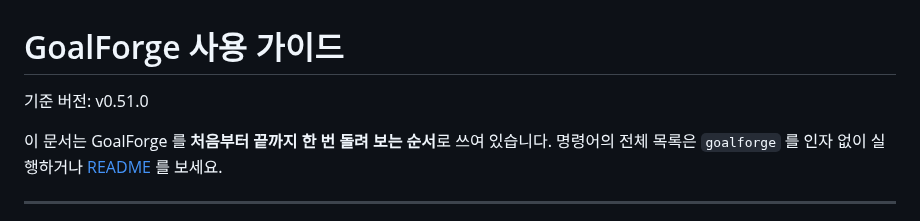
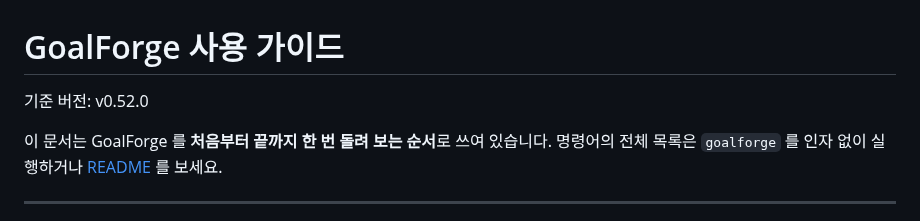
Before and after one commit to hkjang/goalforge, a Markdown page: docs/GUIDE.md, the part around the change. Rendered like a GitHub page.

Commit message:
가이드 기준 버전을 v0.52.0 으로

```diff
--- a/docs/GUIDE.md
+++ b/docs/GUIDE.md
@@ -1,6 +1,6 @@
 # GoalForge 사용 가이드
 
-기준 버전: v0.51.0
+기준 버전: v0.52.0
 
 이 문서는 GoalForge 를 **처음부터 끝까지 한 번 돌려 보는 순서**로 쓰여 있습니다. 명령어의 전체 목록은 `goalforge` 를 인자 없이 실행하거나 [README](../README.md) 를 보세요.
 
```
